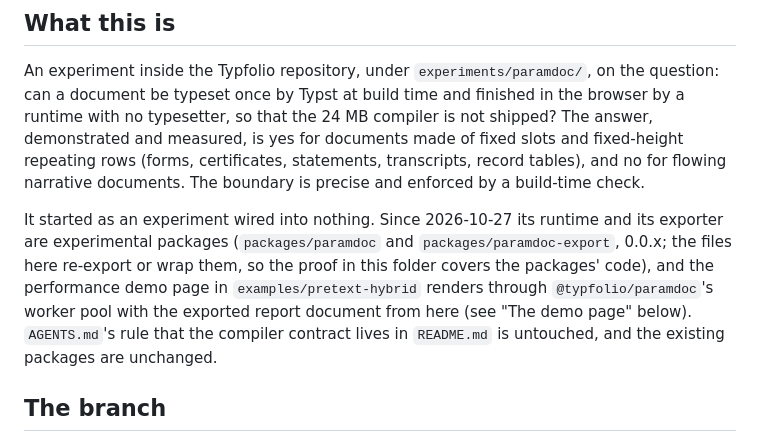
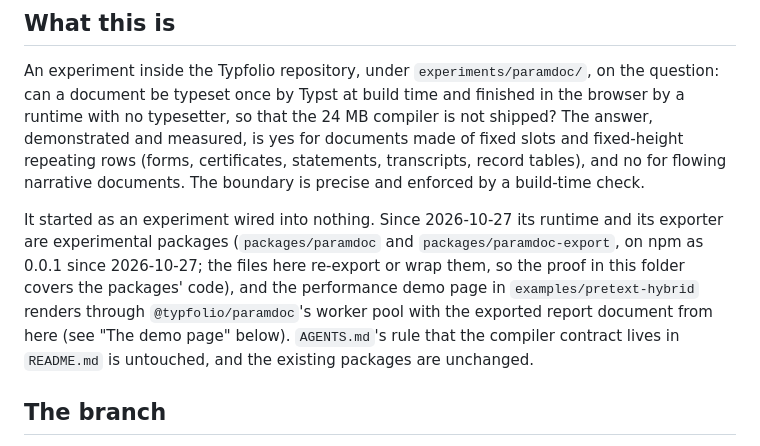
Before and after one commit to HelioCampus/typfolio, a Markdown page: experiments/paramdoc/HANDOVER.md, the part around the change. GitHub-like rendering.

```diff
--- a/experiments/paramdoc/HANDOVER.md
+++ b/experiments/paramdoc/HANDOVER.md
@@ -13,11 +13,11 @@ and fixed-height repeating rows (forms, certificates, statements, transcripts, r
 flowing narrative documents. The boundary is precise and enforced by a build-time check.
 
 It started as an experiment wired into nothing. Since 2026-10-27 its runtime and its exporter are experimental
-packages (`packages/paramdoc` and `packages/paramdoc-export`, 0.0.x; the files here re-export or wrap them, so
-the proof in this folder covers the packages' code), and the performance demo page in `examples/pretext-hybrid`
-renders through `@typfolio/paramdoc`'s worker pool with the exported report document from here (see "The demo
-page" below). `AGENTS.md`'s rule that the compiler contract lives in `README.md` is untouched, and the existing
-packages are unchanged.
+packages (`packages/paramdoc` and `packages/paramdoc-export`, on npm as 0.0.1 since 2026-10-27; the files here
+re-export or wrap them, so the proof in this folder covers the packages' code), and the performance demo page in
+`examples/pretext-hybrid` renders through `@typfolio/paramdoc`'s worker pool with the exported report document
+from here (see "The demo page" below). `AGENTS.md`'s rule that the compiler contract lives in `README.md` is
+untouched, and the existing packages are unchanged.
 
 ## The branch
 
```
Also changed, not shown: experiments/paramdoc/PLAN.md (+30 -13 lines).
